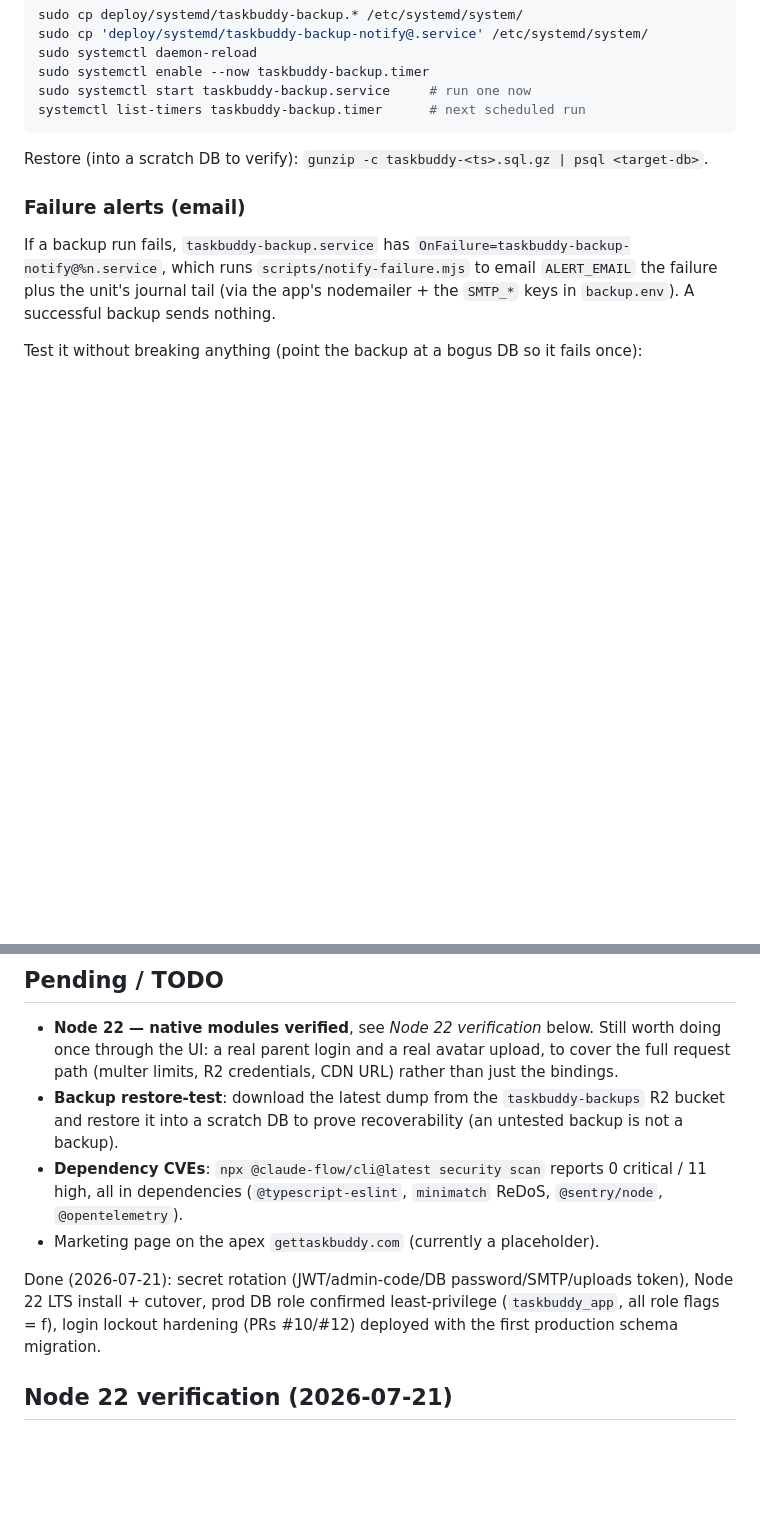
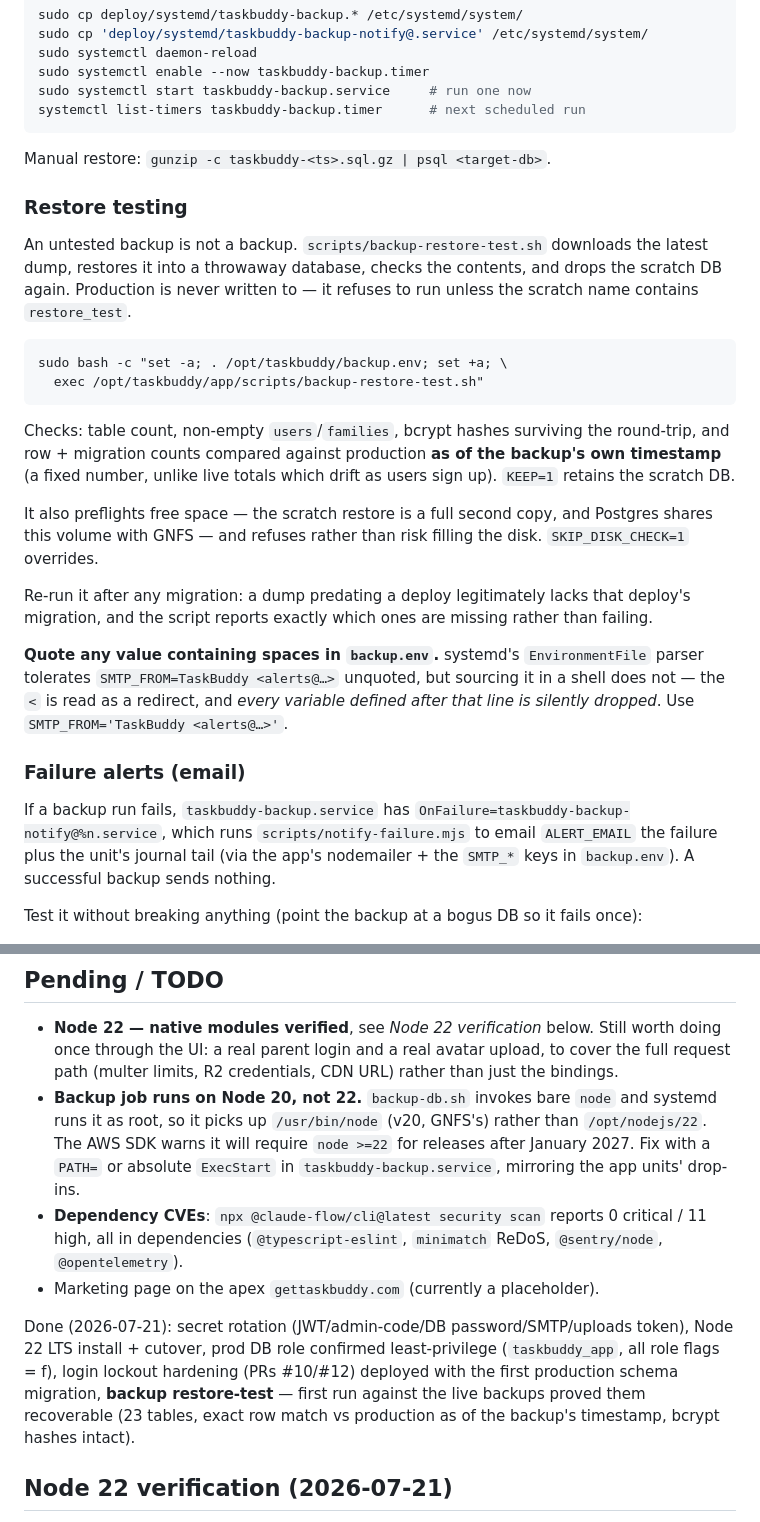
Before and after one commit to camarasama/TaskBuddy, a Markdown page: docs/DEPLOYMENT.md, 2 parts joined by grey strips. Drawn GitHub-style; blank space fills up the shorter version.

Commit message:
docs: record restore testing, and the backup job's Node 20 fuse
The runbook still described only a manual `gunzip | psql` restore and listed
the restore-test as pending, both now stale.

- Documents scripts/backup-restore-test.sh: invocation, what it checks, the
  production guards, the disk preflight, and that a dump predating a deploy
  legitimately lacks that deploy's migration.
- Documents the backup.env quoting trap found on the live box: systemd's
  EnvironmentFile parser tolerates an unquoted value containing spaces, but
  sourcing it in a shell drops every variable defined after that line.
- Moves the restore-test to Done, with the first run's result.
- Adds a new TODO: the backup job runs under /usr/bin/node v20 because
  backup-db.sh calls bare `node` as root, and the AWS SDK will require >=22
  for releases after January 2027.

Co-Authored-By: Claude Opus 4.8 <noreply@anthropic.com>

````diff
--- a/docs/DEPLOYMENT.md
+++ b/docs/DEPLOYMENT.md
@@ -191,7 +191,33 @@ sudo systemctl enable --now taskbuddy-backup.timer
 sudo systemctl start taskbuddy-backup.service     # run one now
 systemctl list-timers taskbuddy-backup.timer      # next scheduled run
 ```
-Restore (into a scratch DB to verify): `gunzip -c taskbuddy-<ts>.sql.gz | psql <target-db>`.
+Manual restore: `gunzip -c taskbuddy-<ts>.sql.gz | psql <target-db>`.
+
+### Restore testing
+
+An untested backup is not a backup. `scripts/backup-restore-test.sh` downloads the latest dump,
+restores it into a throwaway database, checks the contents, and drops the scratch DB again.
+Production is never written to — it refuses to run unless the scratch name contains `restore_test`.
+
+```bash
+sudo bash -c "set -a; . /opt/taskbuddy/backup.env; set +a; \
+  exec /opt/taskbuddy/app/scripts/backup-restore-test.sh"
+```
+
+Checks: table count, non-empty `users`/`families`, bcrypt hashes surviving the round-trip, and
+row + migration counts compared against production **as of the backup's own timestamp** (a fixed
+number, unlike live totals which drift as users sign up). `KEEP=1` retains the scratch DB.
+
+It also preflights free space — the scratch restore is a full second copy, and Postgres shares
+this volume with GNFS — and refuses rather than risk filling the disk. `SKIP_DISK_CHECK=1` overrides.
+
+Re-run it after any migration: a dump predating a deploy legitimately lacks that deploy's
+migration, and the script reports exactly which ones are missing rather than failing.
+
+**Quote any value containing spaces in `backup.env`.** systemd's `EnvironmentFile` parser tolerates
+`SMTP_FROM=TaskBuddy <alerts@…>` unquoted, but sourcing it in a shell does not — the `<` is read as
+a redirect, and *every variable defined after that line is silently dropped*. Use
+`SMTP_FROM='TaskBuddy <alerts@…>'`.
 
 ### Failure alerts (email)
 
@@ -243,15 +269,19 @@ curl -s https://api.gettaskbuddy.com/health      # {"status":"ok","db":"up"}
 - **Node 22 — native modules verified**, see *Node 22 verification* below. Still worth doing once
   through the UI: a real parent login and a real avatar upload, to cover the full request path
   (multer limits, R2 credentials, CDN URL) rather than just the bindings.
-- **Backup restore-test**: download the latest dump from the `taskbuddy-backups` R2 bucket and
-  restore it into a scratch DB to prove recoverability (an untested backup is not a backup).
+- **Backup job runs on Node 20, not 22.** `backup-db.sh` invokes bare `node` and systemd runs it as
+  root, so it picks up `/usr/bin/node` (v20, GNFS's) rather than `/opt/nodejs/22`. The AWS SDK warns
+  it will require `node >=22` for releases after January 2027. Fix with a `PATH=` or absolute
+  `ExecStart` in `taskbuddy-backup.service`, mirroring the app units' drop-ins.
 - **Dependency CVEs**: `npx @claude-flow/cli@latest security scan` reports 0 critical / 11 high,
   all in dependencies (`@typescript-eslint`, `minimatch` ReDoS, `@sentry/node`, `@opentelemetry`).
 - Marketing page on the apex `gettaskbuddy.com` (currently a placeholder).
 
 Done (2026-07-21): secret rotation (JWT/admin-code/DB password/SMTP/uploads token), Node 22 LTS
 install + cutover, prod DB role confirmed least-privilege (`taskbuddy_app`, all role flags = f),
-login lockout hardening (PRs #10/#12) deployed with the first production schema migration.
+login lockout hardening (PRs #10/#12) deployed with the first production schema migration,
+**backup restore-test** — first run against the live backups proved them recoverable (23 tables,
+exact row match vs production as of the backup's timestamp, bcrypt hashes intact).
 
 ## Node 22 verification (2026-07-21)
 
````
